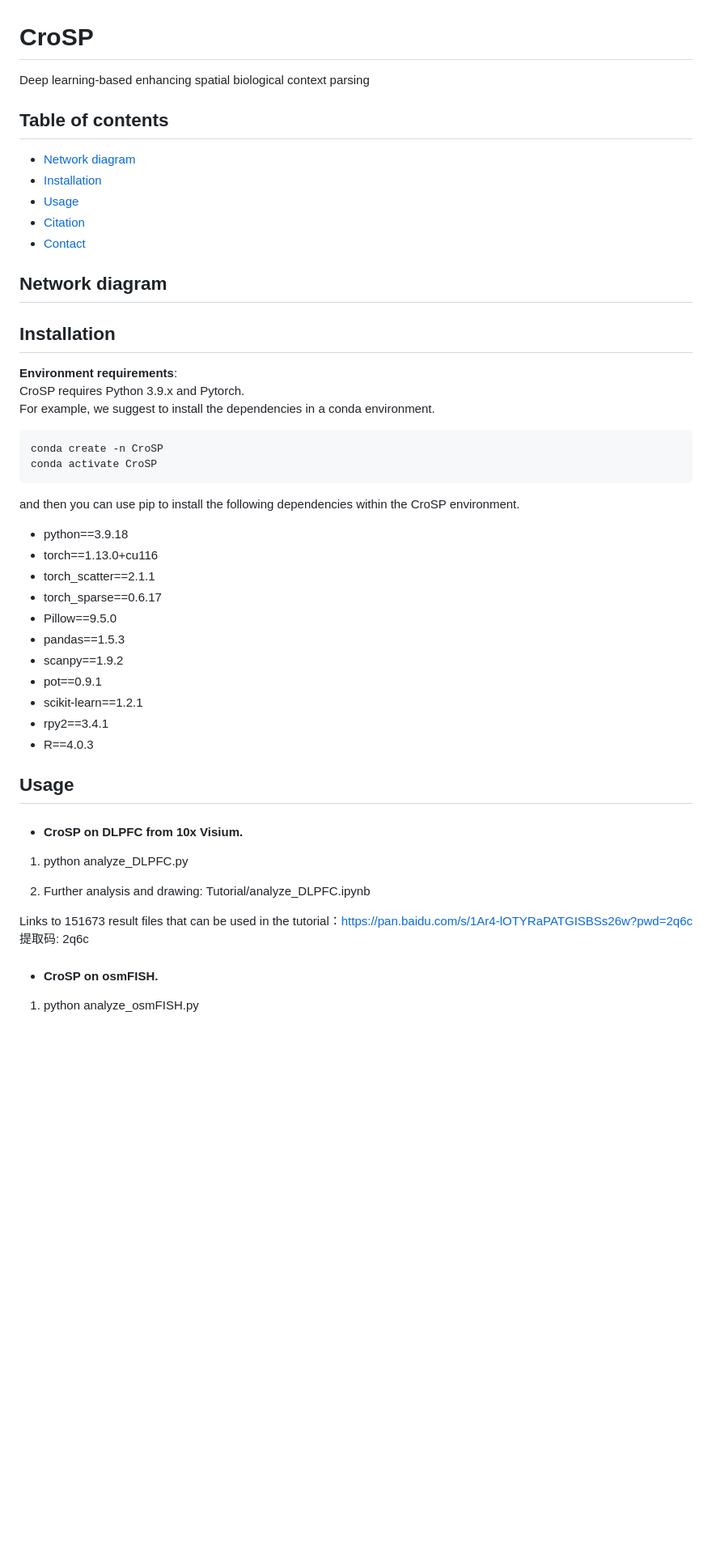
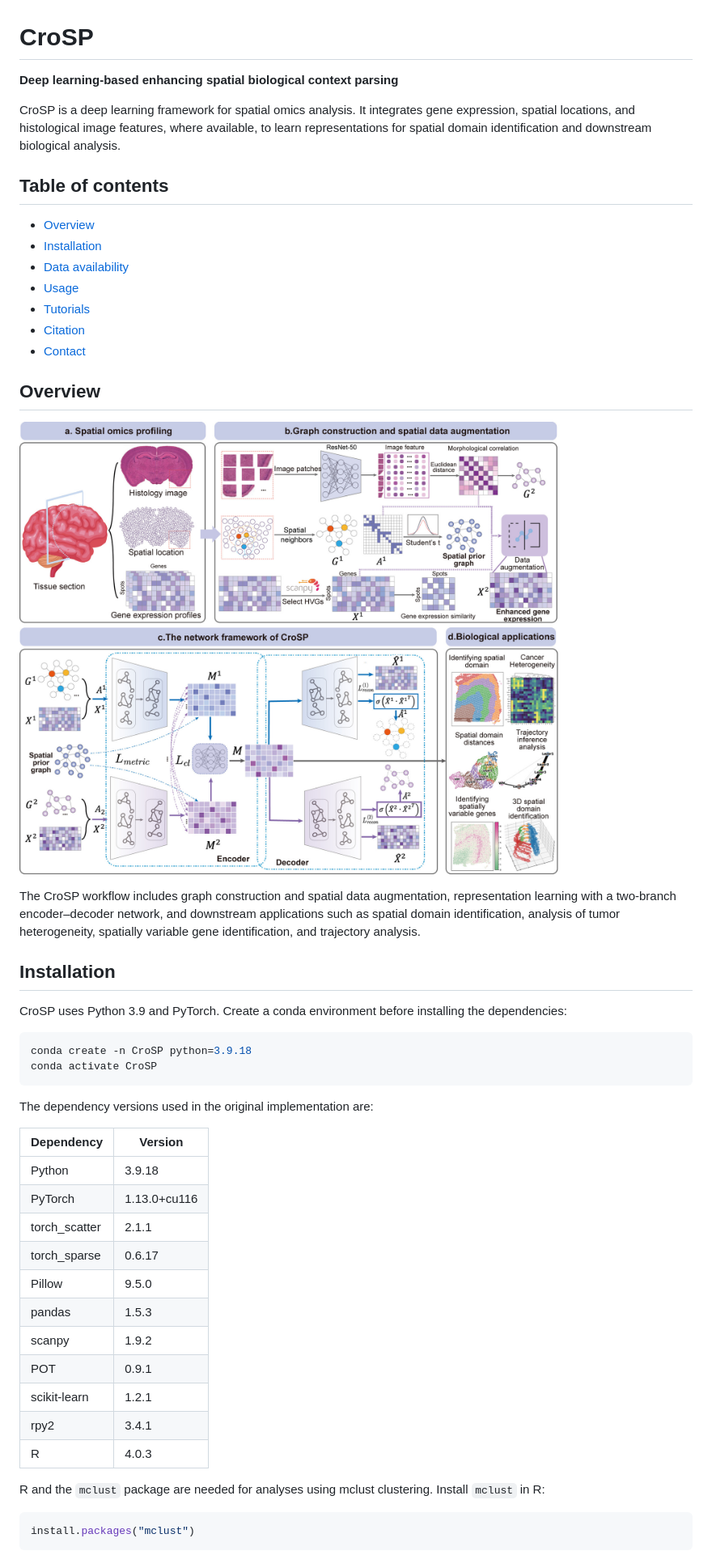
Before and after one commit to Biowust/CroSP, a Markdown page: README.md, the part around one of its changes. Shown at 81% size. GitHub-like rendering; pictures changed too: assets/fig1.jpg (added); blank space fills up the shorter version.

Commit message:
Update tutorials and documentation

````diff
--- a/README.md
+++ b/README.md
@@ -1,44 +1,53 @@
 # CroSP
-Deep learning-based enhancing spatial biological context parsing
+
+**Deep learning-based enhancing spatial biological context parsing**
+
+CroSP is a deep learning framework for spatial omics analysis. It integrates gene expression, spatial locations, and histological image features, where available, to learn representations for spatial domain identification and downstream biological analysis.
+
 ## Table of contents
-- [Network diagram](#diagram)
-- [Installation](#Installation)
-- [Usage](#Usage)
-- [Citation](#Citation)
+
+- [Overview](#overview)
+- [Installation](#installation)
+- [Data availability](#data-availability)
+- [Usage](#usage)
+- [Tutorials](#tutorials)
+- [Citation](#citation)
 - [Contact](#contact)
 
-## <a name="diagram"></a>Network diagram
+## Overview
 
-## <a name="Installation"></a>Installation
-**Environment requirements**:
-CroSP requires Python 3.9.x and Pytorch.
-For example, we suggest to install the dependencies in a conda environment.
+![Overview of the CroSP workflow](assets/fig1.jpg)
 
-```
-conda create -n CroSP
+The CroSP workflow includes graph construction and spatial data augmentation, representation learning with a two-branch encoder–decoder network, and downstream applications such as spatial domain identification, analysis of tumor heterogeneity, spatially variable gene identification, and trajectory analysis.
+
+## Installation
+
+CroSP uses Python 3.9 and PyTorch. Create a conda environment before installing the dependencies:
+
+```bash
+conda create -n CroSP python=3.9.18
 conda activate CroSP
 ```
-and then you can use pip to install the following dependencies within the CroSP environment.
-- python==3.9.18
-- torch==1.13.0+cu116
-- torch_scatter==2.1.1
-- torch_sparse==0.6.17
-- Pillow==9.5.0
-- pandas==1.5.3
-- scanpy==1.9.2
-- pot==0.9.1
-- scikit-learn==1.2.1
-- rpy2==3.4.1
-- R==4.0.3
-## <a name="Usage"></a>Usage
-- #### CroSP on DLPFC from 10x Visium.
 
-1. python analyze_DLPFC.py
+The dependency versions used in the original implementation are:
 
-2. Further analysis and drawing:  Tutorial/analyze_DLPFC.ipynb
+| Dependency | Version |
+| --- | --- |
+| Python | 3.9.18 |
+| PyTorch | 1.13.0+cu116 |
+| torch_scatter | 2.1.1 |
+| torch_sparse | 0.6.17 |
+| Pillow | 9.5.0 |
+| pandas | 1.5.3 |
+| scanpy | 1.9.2 |
+| POT | 0.9.1 |
+| scikit-learn | 1.2.1 |
+| rpy2 | 3.4.1 |
+| R | 4.0.3 |
 
-  Links to 151673 result files that can be used in the tutorial：https://pan.baidu.com/s/1Ar4-lOTYRaPATGISBSs26w?pwd=2q6c 提取码: 2q6c
-- #### CroSP on osmFISH.
+R and the `mclust` package are needed for analyses using mclust clustering. Install `mclust` in R:
 
-1. python analyze_osmFISH.py
+```r
+install.packages("mclust")
+```
 
````
Also changed, not shown: other parts of README.md (+56 -7 lines), 12 other files.
